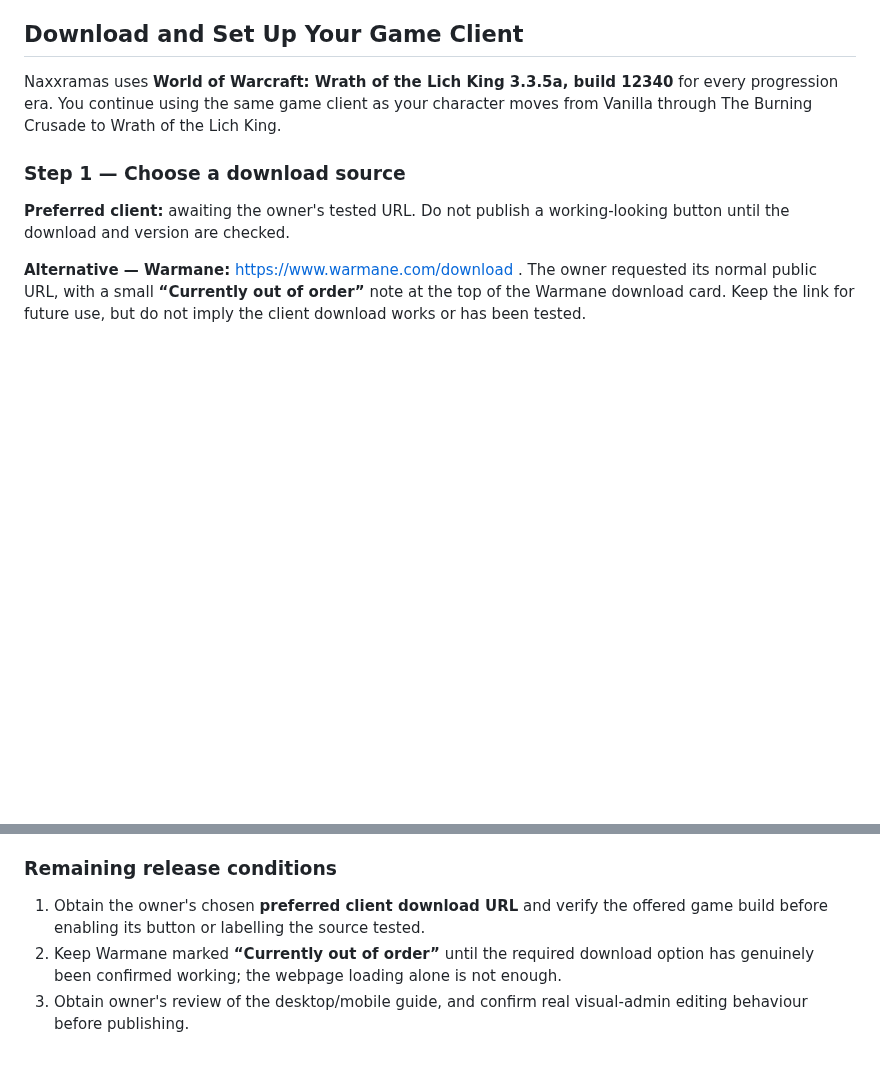
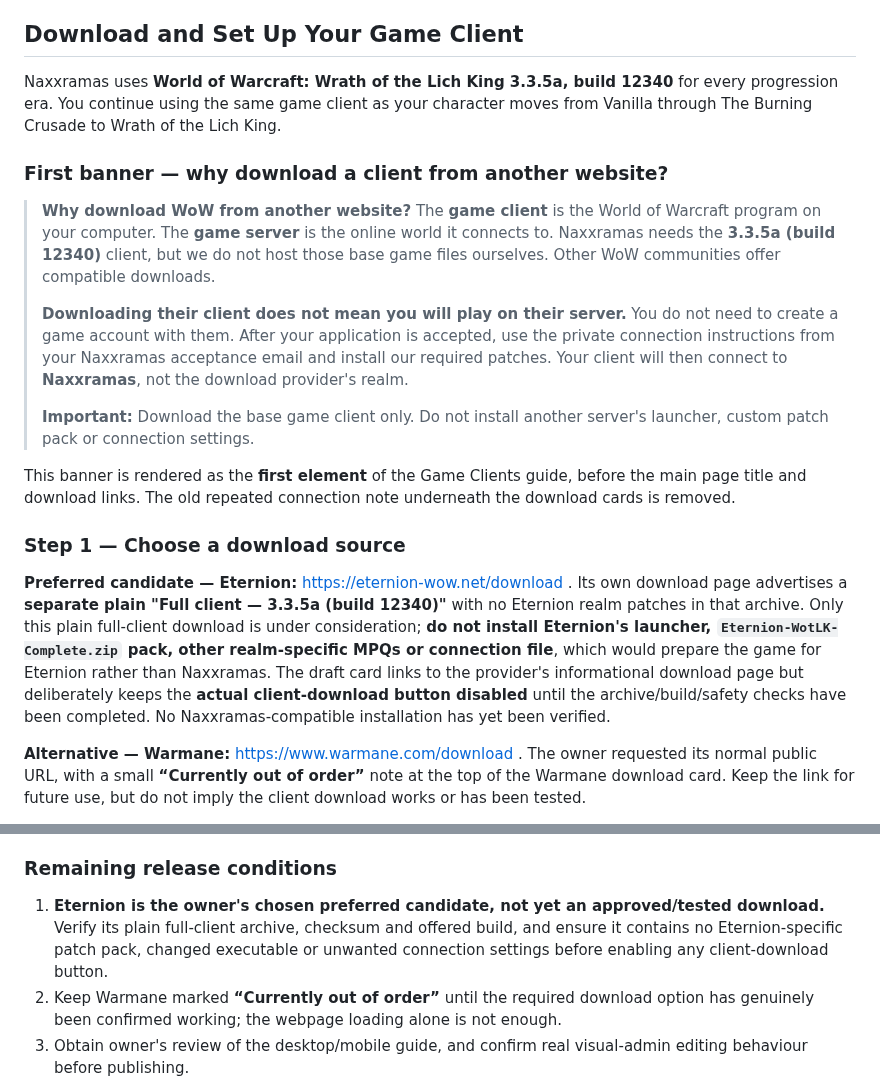
Before and after one commit to CosmicCuddle/Naxxramas-Resource-Hub, a Markdown page: docs/game-clients-page-draft.md, 2 parts joined by grey strips. Rendered like a GitHub page; blank space fills up the shorter version.

Commit message:
docs(game-clients): explain outside client downloads and record unverified Eternion candidate

```diff
--- a/docs/game-clients-page-draft.md
+++ b/docs/game-clients-page-draft.md
@@ -6,9 +6,19 @@
 
 Naxxramas uses **World of Warcraft: Wrath of the Lich King 3.3.5a, build 12340** for every progression era. You continue using the same game client as your character moves from Vanilla through The Burning Crusade to Wrath of the Lich King.
 
+### First banner — why download a client from another website?
+
+> **Why download WoW from another website?** The **game client** is the World of Warcraft program on your computer. The **game server** is the online world it connects to. Naxxramas needs the **3.3.5a (build 12340)** client, but we do not host those base game files ourselves. Other WoW communities offer compatible downloads.
+>
+> **Downloading their client does not mean you will play on their server.** You do not need to create a game account with them. After your application is accepted, use the private connection instructions from your Naxxramas acceptance email and install our required patches. Your client will then connect to **Naxxramas**, not the download provider's realm.
+>
+> **Important:** Download the base game client only. Do not install another server's launcher, custom patch pack or connection settings.
+
+This banner is rendered as the **first element** of the Game Clients guide, before the main page title and download links. The old repeated connection note underneath the download cards is removed.
+
 ### Step 1 — Choose a download source
 
-**Preferred client:** awaiting the owner's tested URL. Do not publish a working-looking button until the download and version are checked.
+**Preferred candidate — Eternion:** https://eternion-wow.net/download . Its own download page advertises a **separate plain "Full client — 3.3.5a (build 12340)"** with no Eternion realm patches in that archive. Only this plain full-client download is under consideration; **do not install Eternion's launcher, `Eternion-WotLK-Complete.zip` pack, other realm-specific MPQs or connection file**, which would prepare the game for Eternion rather than Naxxramas. The draft card links to the provider's informational download page but deliberately keeps the **actual client-download button disabled** until the archive/build/safety checks have been completed. No Naxxramas-compatible installation has yet been verified.
 
 **Alternative — Warmane:** https://www.warmane.com/download . The owner requested its normal public URL, with a small **“Currently out of order”** note at the top of the Warmane download card. Keep the link for future use, but do not imply the client download works or has been tested.
 
@@ -81,7 +91,7 @@ Launch **Wow.exe**, not an automatic updater, and follow the privately supplied
 
 ### Remaining release conditions
 
-1. Obtain the owner's chosen **preferred client download URL** and verify the offered game build before enabling its button or labelling the source tested.
+1. **Eternion is the owner's chosen preferred candidate, not yet an approved/tested download.** Verify its plain full-client archive, checksum and offered build, and ensure it contains no Eternion-specific patch pack, changed executable or unwanted connection settings before enabling any client-download button.
 2. Keep Warmane marked **“Currently out of order”** until the required download option has genuinely been confirmed working; the webpage loading alone is not enough.
 3. Obtain owner's review of the desktop/mobile guide, and confirm real visual-admin editing behaviour before publishing.
 4. Obtain explicit approval before merging or publishing PR #52. Do not release a realmlist, realm address, passwords or third-party client binaries.
```
